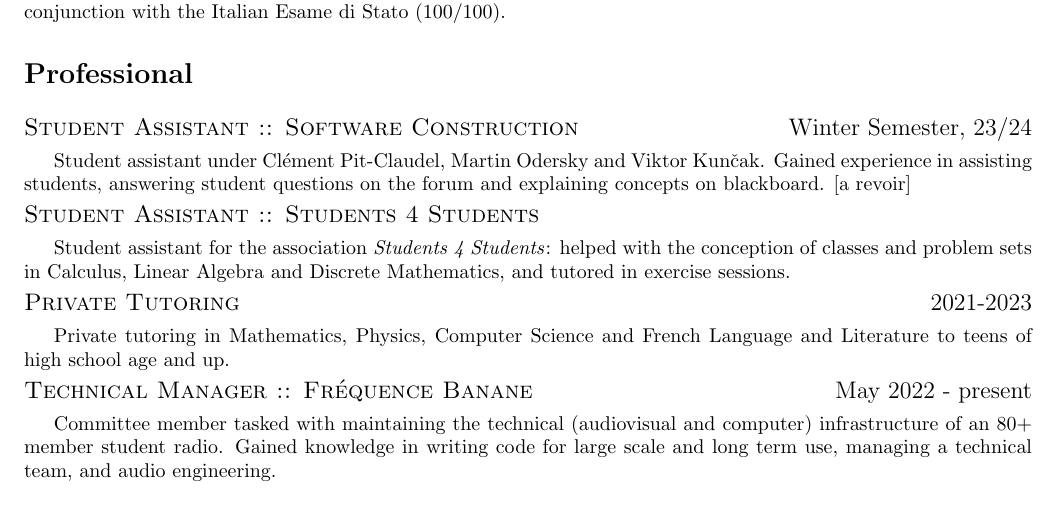
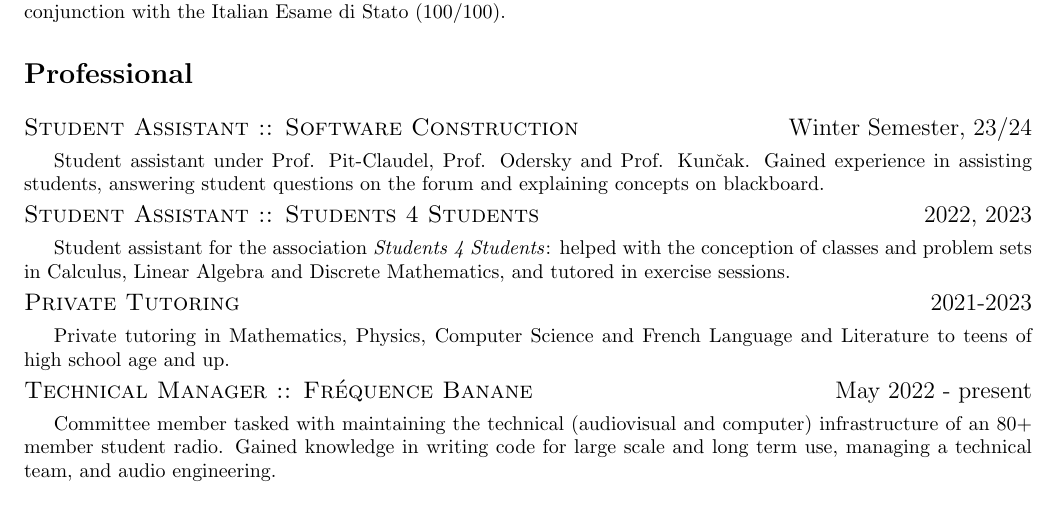
Before and after one commit to quartztz/CV, a LaTeX document (main.tex): part of the page, cut so that both start at the same text. Compiled offline with pdfLaTeX.

Commit message:
Jan 2024 revision

```diff
--- a/main.tex
+++ b/main.tex
@@ -44,9 +44,9 @@
 
   \line{Student Assistant :: Software Construction}{Winter Semester, 23/24}
 
-  Student assistant under Clément Pit-Claudel, Martin Odersky and Viktor Kunčak. Gained experience in assisting students, answering student questions on the forum and explaining concepts on blackboard. [a revoir]
+  Student assistant under Prof. Pit-Claudel, Prof. Odersky and Prof. Kunčak. Gained experience in assisting students, answering student questions on the forum and explaining concepts on blackboard.
 
-  \line{Student Assistant :: Students 4 Students}{}
+  \line{Student Assistant :: Students 4 Students}{2022, 2023}
 
   Student assistant for the association \textit{Students 4 Students}: helped with the conception of classes and problem sets in Calculus, Linear Algebra and Discrete Mathematics, and tutored in exercise sessions.
 
```
Also changed, not shown: main.pdf.
